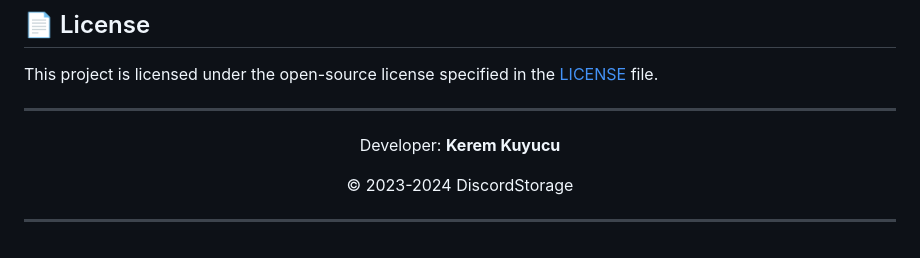
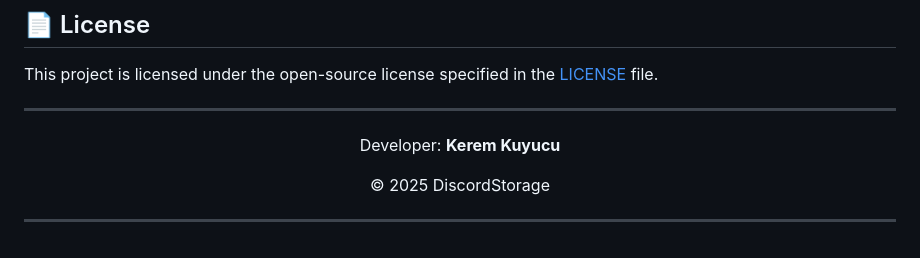
Before and after one commit to KeremKuyucu/DiscordStorage, a Markdown page: README.md, the part around the change. GitHub-like rendering.

```diff
--- a/README.md
+++ b/README.md
@@ -136,7 +136,7 @@ This project is licensed under the open-source license specified in the [LICENSE
 
 <div align="center">
   <p>Developer: <strong>Kerem Kuyucu</strong></p>
-  <p>© 2023-2024 DiscordStorage</p>
+  <p>© 2025 DiscordStorage</p>
 </div>
 
 ---
```
